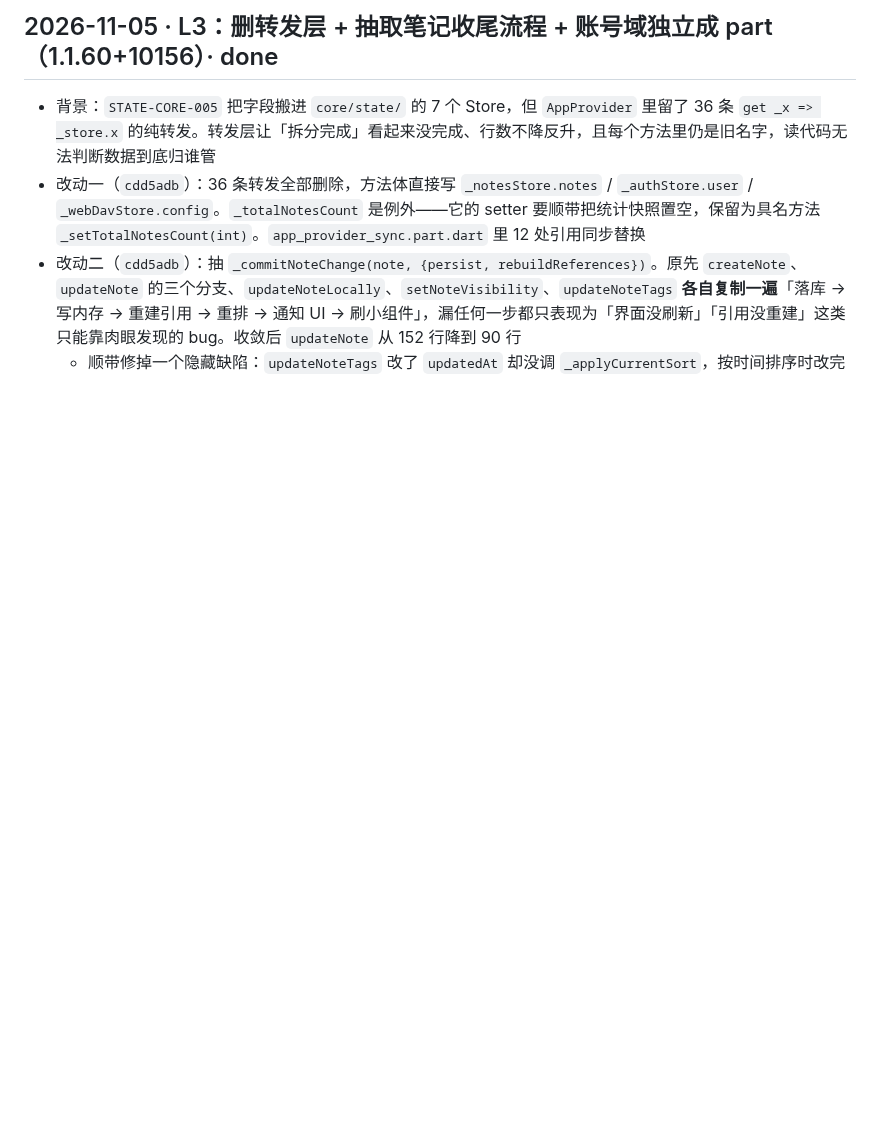
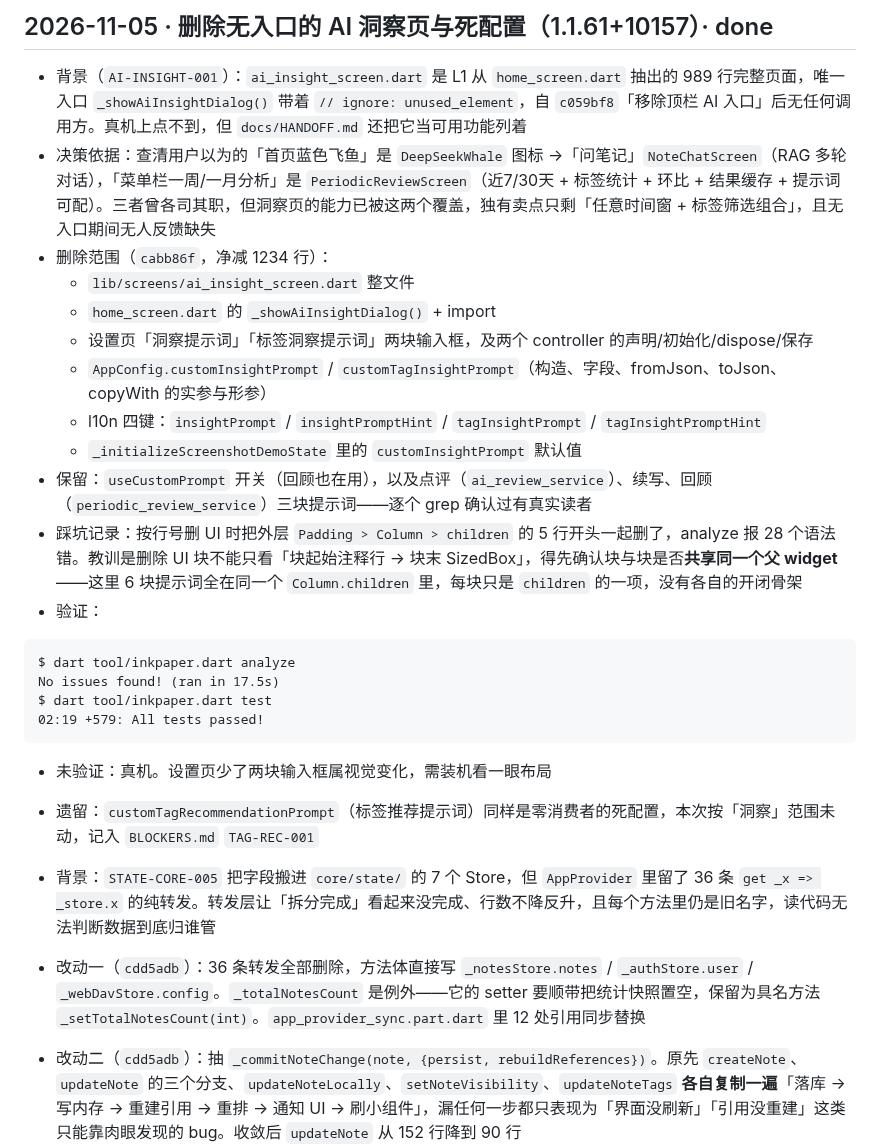
Before and after one commit to liudengxing/InkPaper, a Markdown page: PROGRESS.md, the part around the change. Drawn GitHub-style; blank space fills up the shorter version.

````diff
--- a/PROGRESS.md
+++ b/PROGRESS.md
@@ -1,4 +1,26 @@
-## 2026-11-05 · L3：删转发层 + 抽取笔记收尾流程 + 账号域独立成 part（1.1.60+10156）· done
+## 2026-11-05 · 删除无入口的 AI 洞察页与死配置（1.1.61+10157）· done
+
+- 背景（`AI-INSIGHT-001`）：`ai_insight_screen.dart` 是 L1 从 `home_screen.dart` 抽出的 989 行完整页面，唯一入口 `_showAiInsightDialog()` 带着 `// ignore: unused_element`，自 `c059bf8`「移除顶栏 AI 入口」后无任何调用方。真机上点不到，但 `docs/HANDOFF.md` 还把它当可用功能列着
+- 决策依据：查清用户以为的「首页蓝色飞鱼」是 `DeepSeekWhale` 图标 →「问笔记」`NoteChatScreen`（RAG 多轮对话），「菜单栏一周/一月分析」是 `PeriodicReviewScreen`（近7/30天 + 标签统计 + 环比 + 结果缓存 + 提示词可配）。三者曾各司其职，但洞察页的能力已被这两个覆盖，独有卖点只剩「任意时间窗 + 标签筛选组合」，且无入口期间无人反馈缺失
+- 删除范围（`cabb86f`，净减 1234 行）：
+  - `lib/screens/ai_insight_screen.dart` 整文件
+  - `home_screen.dart` 的 `_showAiInsightDialog()` + import
+  - 设置页「洞察提示词」「标签洞察提示词」两块输入框，及两个 controller 的声明/初始化/dispose/保存
+  - `AppConfig.customInsightPrompt` / `customTagInsightPrompt`（构造、字段、fromJson、toJson、copyWith 的实参与形参）
+  - l10n 四键：`insightPrompt` / `insightPromptHint` / `tagInsightPrompt` / `tagInsightPromptHint`
+  - `_initializeScreenshotDemoState` 里的 `customInsightPrompt` 默认值
+- 保留：`useCustomPrompt` 开关（回顾也在用），以及点评（`ai_review_service`）、续写、回顾（`periodic_review_service`）三块提示词——逐个 grep 确认过有真实读者
+- 踩坑记录：按行号删 UI 时把外层 `Padding > Column > children` 的 5 行开头一起删了，analyze 报 28 个语法错。教训是删除 UI 块不能只看「块起始注释行 → 块末 SizedBox」，得先确认块与块是否**共享同一个父 widget**——这里 6 块提示词全在同一个 `Column.children` 里，每块只是 `children` 的一项，没有各自的开闭骨架
+- 验证：
+```
+$ dart tool/inkpaper.dart analyze
+No issues found! (ran in 17.5s)
+$ dart tool/inkpaper.dart test
+02:19 +579: All tests passed!
+```
+- 未验证：真机。设置页少了两块输入框属视觉变化，需装机看一眼布局
+- 遗留：`customTagRecommendationPrompt`（标签推荐提示词）同样是零消费者的死配置，本次按「洞察」范围未动，记入 `BLOCKERS.md` `TAG-REC-001`
+
 
 - 背景：`STATE-CORE-005` 把字段搬进 `core/state/` 的 7 个 Store，但 `AppProvider` 里留了 36 条 `get _x => _store.x` 的纯转发。转发层让「拆分完成」看起来没完成、行数不降反升，且每个方法里仍是旧名字，读代码无法判断数据到底归谁管
 - 改动一（`cdd5adb`）：36 条转发全部删除，方法体直接写 `_notesStore.notes` / `_authStore.user` / `_webDavStore.config`。`_totalNotesCount` 是例外——它的 setter 要顺带把统计快照置空，保留为具名方法 `_setTotalNotesCount(int)`。`app_provider_sync.part.dart` 里 12 处引用同步替换
````
Also changed, not shown: BLOCKERS.md (+12 -8 lines), docs/HANDOFF.md (+4 -5 lines).
